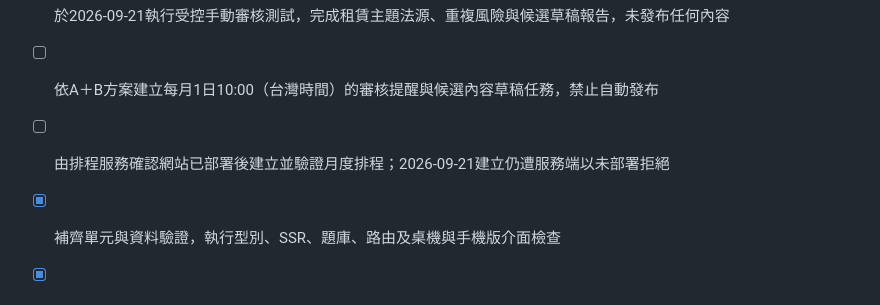
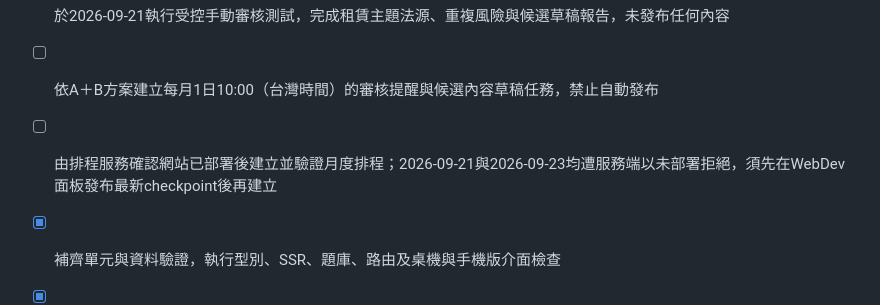
Before and after one commit to eeandkaren1/civil-law-simulatorall, a Markdown page: todo.md, the part around the change. Drawn GitHub-style.

```diff
--- a/todo.md
+++ b/todo.md
@@ -293,6 +293,6 @@
 - [x] 提供低維護與全自動兩種月度更新排程方案，並記錄使用者選擇 A＋B（人工審核＋候選草稿）
 - [x] 於2026-09-21執行受控手動審核測試，完成租賃主題法源、重複風險與候選草稿報告，未發布任何內容
 - [ ] 依A＋B方案建立每月1日10:00（台灣時間）的審核提醒與候選內容草稿任務，禁止自動發布
-- [ ] 由排程服務確認網站已部署後建立並驗證月度排程；2026-09-21建立仍遭服務端以未部署拒絕
+- [ ] 由排程服務確認網站已部署後建立並驗證月度排程；2026-09-21與2026-09-23均遭服務端以未部署拒絕，須先在WebDev面板發布最新checkpoint後再建立
 - [x] 補齊單元與資料驗證，執行型別、SSR、題庫、路由及桌機與手機版介面檢查
 - [x] 依現有分析流量完成AdSense上線準備檢核，區分非流量門檻、已具備條件與正式上線前缺口
```
